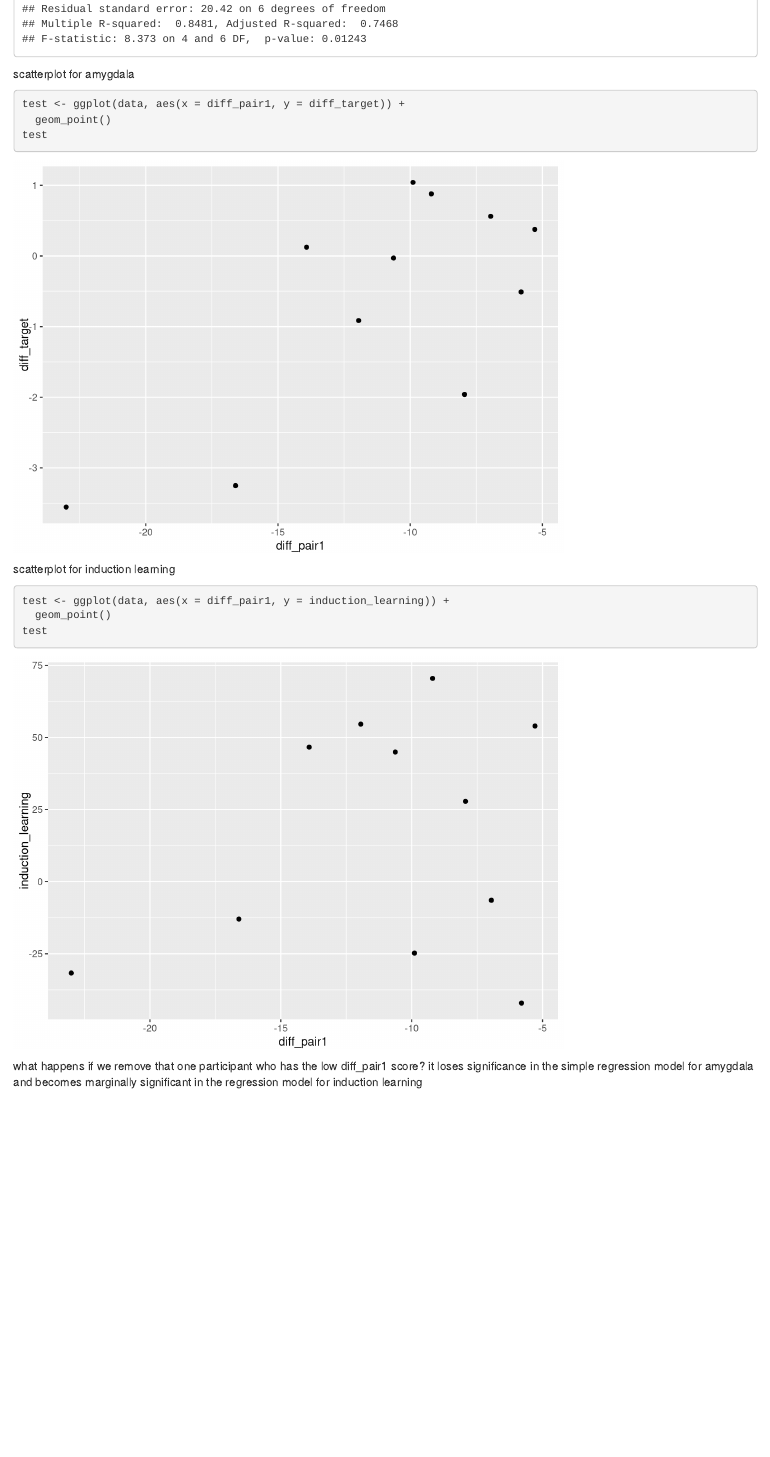
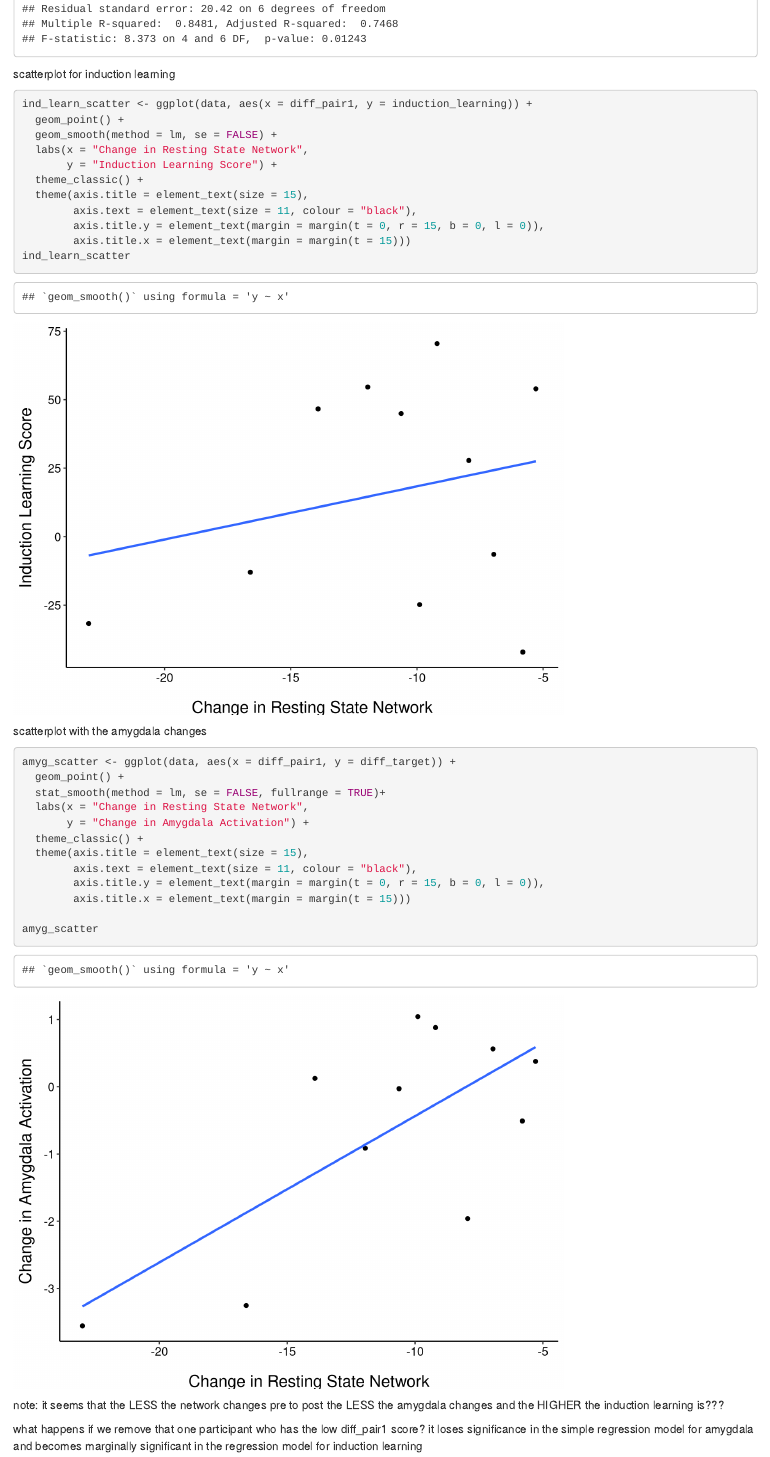
Before and after one commit to fsleyes/restingstate, an R Markdown document (restingstate.Rmd): the page in a window 1100 px wide, from 5880 px down. Rendered offline with R 4.5, knitr and Pandoc, with nearby package versions.

Commit message:
added scatterplots

````diff
--- a/restingstate.Rmd
+++ b/restingstate.Rmd
@@ -117,20 +117,41 @@
 ```
 
 
-scatterplot for amygdala
-```{r}
-test <- ggplot(data, aes(x = diff_pair1, y = diff_target)) +
-  geom_point()
-test
-```
 
 
 scatterplot for induction learning
 ```{r}
-test <- ggplot(data, aes(x = diff_pair1, y = induction_learning)) +
-  geom_point()
-test
+ind_learn_scatter <- ggplot(data, aes(x = diff_pair1, y = induction_learning)) +
+  geom_point() +
+  geom_smooth(method = lm, se = FALSE) +
+  labs(x = "Change in Resting State Network",
+       y = "Induction Learning Score") +
+  theme_classic() +
+  theme(axis.title = element_text(size = 15),
+        axis.text = element_text(size = 11, colour = "black"),
+        axis.title.y = element_text(margin = margin(t = 0, r = 15, b = 0, l = 0)),
+        axis.title.x = element_text(margin = margin(t = 15)))
+ind_learn_scatter
 ```
+
+
+scatterplot with the amygdala changes
+```{r}
+amyg_scatter <- ggplot(data, aes(x = diff_pair1, y = diff_target)) +
+  geom_point() +
+  stat_smooth(method = lm, se = FALSE, fullrange = TRUE)+
+  labs(x = "Change in Resting State Network",
+       y = "Change in Amygdala Activation") +
+  theme_classic() +
+  theme(axis.title = element_text(size = 15),
+        axis.text = element_text(size = 11, colour = "black"),
+        axis.title.y = element_text(margin = margin(t = 0, r = 15, b = 0, l = 0)),
+        axis.title.x = element_text(margin = margin(t = 15)))
+
+amyg_scatter
+```
+
+note: it seems that the LESS the network changes pre to post the LESS the amygdala changes and the HIGHER the induction learning is???
 
 
 what happens if we remove that one participant who has the low diff_pair1 score?
````
Also changed, not shown: restingstate.R (+10 -0 lines), restingstate.html.
